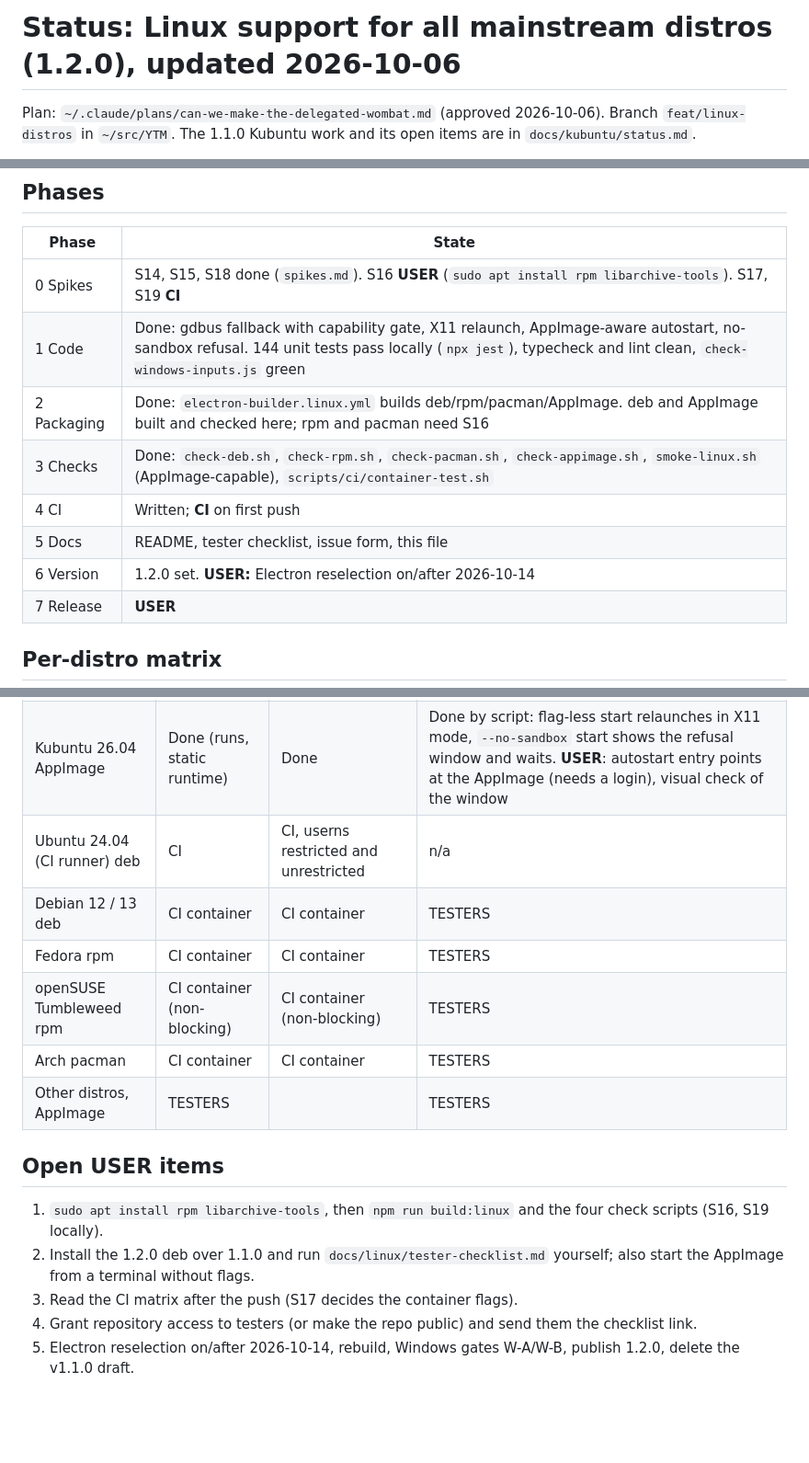
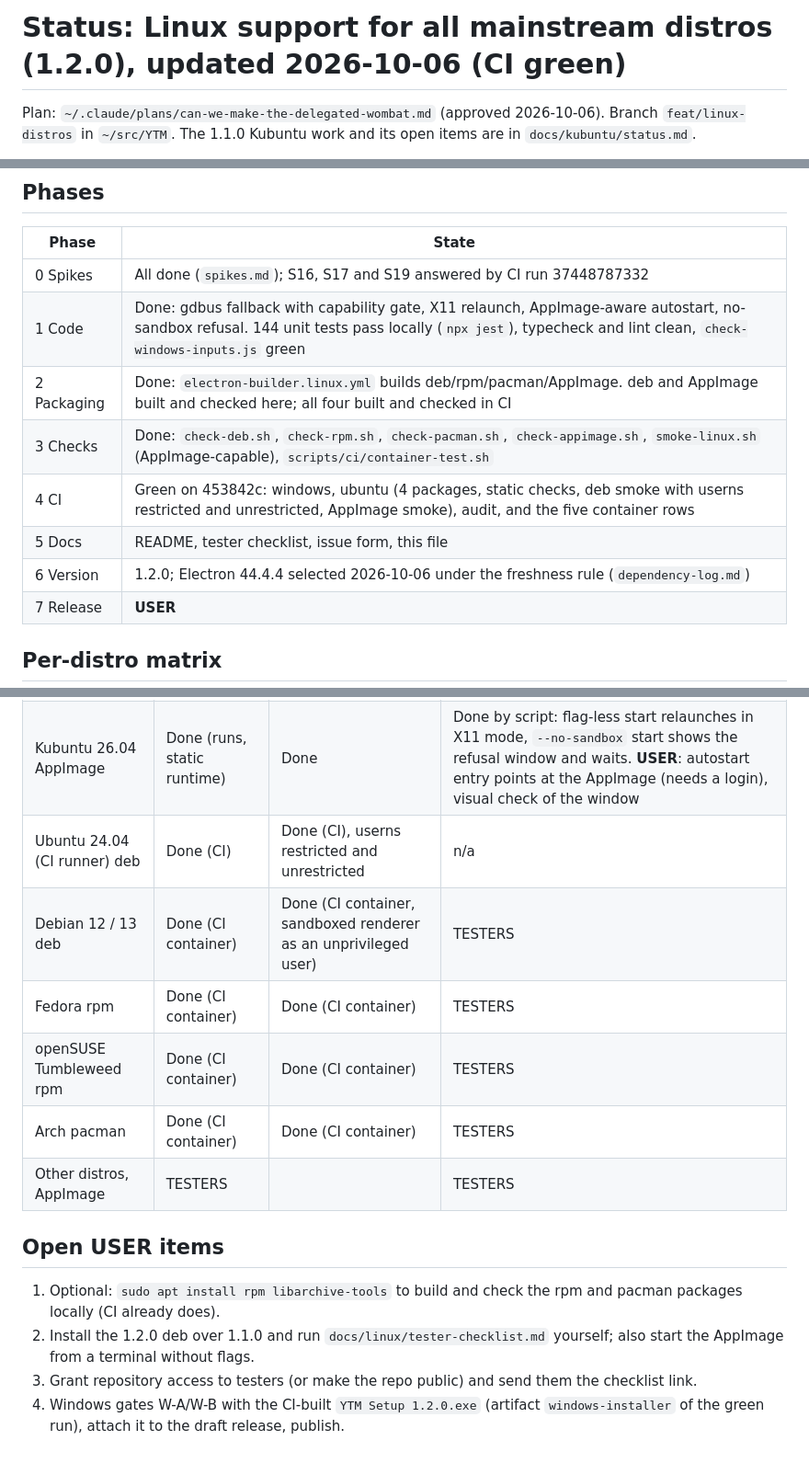
Before and after one commit to 6spiderman/YTM, a Markdown page: docs/linux/status.md, 3 parts joined by grey strips. Shown at 92% size. Rendered like a GitHub page; blank space fills up the shorter version.

Commit message:
docs: CI green on all distros; status updated for the release

```diff
--- a/docs/linux/status.md
+++ b/docs/linux/status.md
@@ -1,4 +1,4 @@
-# Status: Linux support for all mainstream distros (1.2.0), updated 2026-10-06
+# Status: Linux support for all mainstream distros (1.2.0), updated 2026-10-06 (CI green)
 
 Plan: `~/.claude/plans/can-we-make-the-delegated-wombat.md` (approved 2026-10-06). Branch `feat/linux-distros` in `~/src/YTM`. The 1.1.0 Kubuntu work and its open items are in `docs/kubuntu/status.md`.
 
@@ -15,13 +15,13 @@ Legend: **Done** = implemented and verified by a command on the Kubuntu machine.
 
 | Phase | State |
 |---|---|
-| 0 Spikes | S14, S15, S18 done (`spikes.md`). S16 **USER** (`sudo apt install rpm libarchive-tools`). S17, S19 **CI** |
+| 0 Spikes | All done (`spikes.md`); S16, S17 and S19 answered by CI run 37448787332 |
 | 1 Code | Done: gdbus fallback with capability gate, X11 relaunch, AppImage-aware autostart, no-sandbox refusal. 144 unit tests pass locally (`npx jest`), typecheck and lint clean, `check-windows-inputs.js` green |
-| 2 Packaging | Done: `electron-builder.linux.yml` builds deb/rpm/pacman/AppImage. deb and AppImage built and checked here; rpm and pacman need S16 |
+| 2 Packaging | Done: `electron-builder.linux.yml` builds deb/rpm/pacman/AppImage. deb and AppImage built and checked here; all four built and checked in CI |
 | 3 Checks | Done: `check-deb.sh`, `check-rpm.sh`, `check-pacman.sh`, `check-appimage.sh`, `smoke-linux.sh` (AppImage-capable), `scripts/ci/container-test.sh` |
-| 4 CI | Written; **CI** on first push |
+| 4 CI | Green on 453842c: windows, ubuntu (4 packages, static checks, deb smoke with userns restricted and unrestricted, AppImage smoke), audit, and the five container rows |
 | 5 Docs | README, tester checklist, issue form, this file |
-| 6 Version | 1.2.0 set. **USER:** Electron reselection on/after 2026-10-14 |
+| 6 Version | 1.2.0; Electron 44.4.4 selected 2026-10-06 under the freshness rule (`dependency-log.md`) |
 | 7 Release | **USER** |
 
 ## Per-distro matrix
@@ -30,17 +30,16 @@ Legend: **Done** = implemented and verified by a command on the Kubuntu machine.
 |---|---|---|---|
 | Kubuntu 26.04 deb | **USER** (sudo) | Done on `linux-unpacked`; CI on the runner | **USER** |
 | Kubuntu 26.04 AppImage | Done (runs, static runtime) | Done | Done by script: flag-less start relaunches in X11 mode, `--no-sandbox` start shows the refusal window and waits. **USER**: autostart entry points at the AppImage (needs a login), visual check of the window |
-| Ubuntu 24.04 (CI runner) deb | CI | CI, userns restricted and unrestricted | n/a |
-| Debian 12 / 13 deb | CI container | CI container | TESTERS |
-| Fedora rpm | CI container | CI container | TESTERS |
-| openSUSE Tumbleweed rpm | CI container (non-blocking) | CI container (non-blocking) | TESTERS |
-| Arch pacman | CI container | CI container | TESTERS |
+| Ubuntu 24.04 (CI runner) deb | Done (CI) | Done (CI), userns restricted and unrestricted | n/a |
+| Debian 12 / 13 deb | Done (CI container) | Done (CI container, sandboxed renderer as an unprivileged user) | TESTERS |
+| Fedora rpm | Done (CI container) | Done (CI container) | TESTERS |
+| openSUSE Tumbleweed rpm | Done (CI container) | Done (CI container) | TESTERS |
+| Arch pacman | Done (CI container) | Done (CI container) | TESTERS |
 | Other distros, AppImage | TESTERS | | TESTERS |
 
 ## Open USER items
 
-1. `sudo apt install rpm libarchive-tools`, then `npm run build:linux` and the four check scripts (S16, S19 locally).
+1. Optional: `sudo apt install rpm libarchive-tools` to build and check the rpm and pacman packages locally (CI already does).
 2. Install the 1.2.0 deb over 1.1.0 and run `docs/linux/tester-checklist.md` yourself; also start the AppImage from a terminal without flags.
-3. Read the CI matrix after the push (S17 decides the container flags).
-4. Grant repository access to testers (or make the repo public) and send them the checklist link.
-5. Electron reselection on/after 2026-10-14, rebuild, Windows gates W-A/W-B, publish 1.2.0, delete the v1.1.0 draft.
+3. Grant repository access to testers (or make the repo public) and send them the checklist link.
+4. Windows gates W-A/W-B with the CI-built `YTM Setup 1.2.0.exe` (artifact `windows-installer` of the green run), attach it to the draft release, publish.
```
Also changed, not shown: docs/linux/spikes.md (+1 -1 lines).
